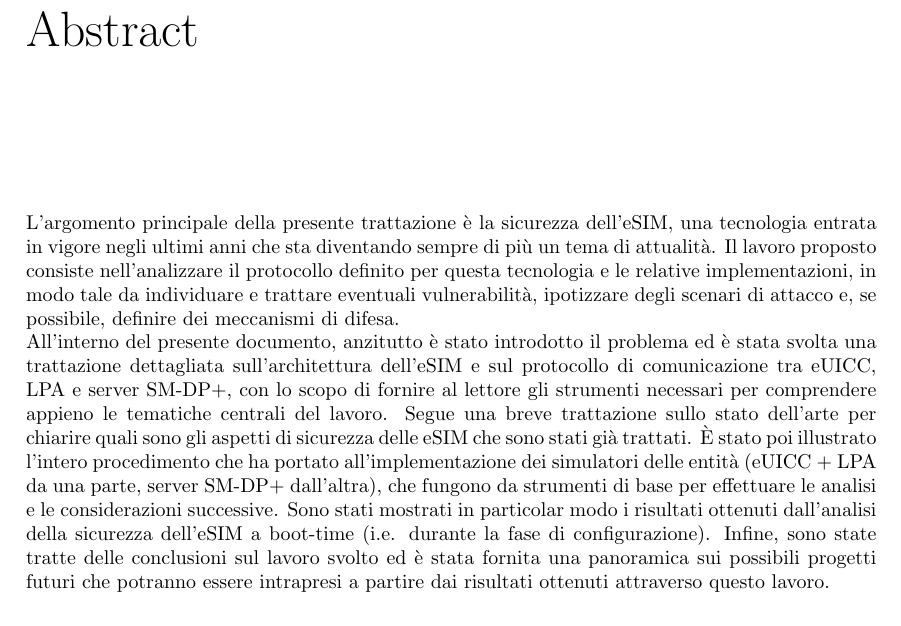
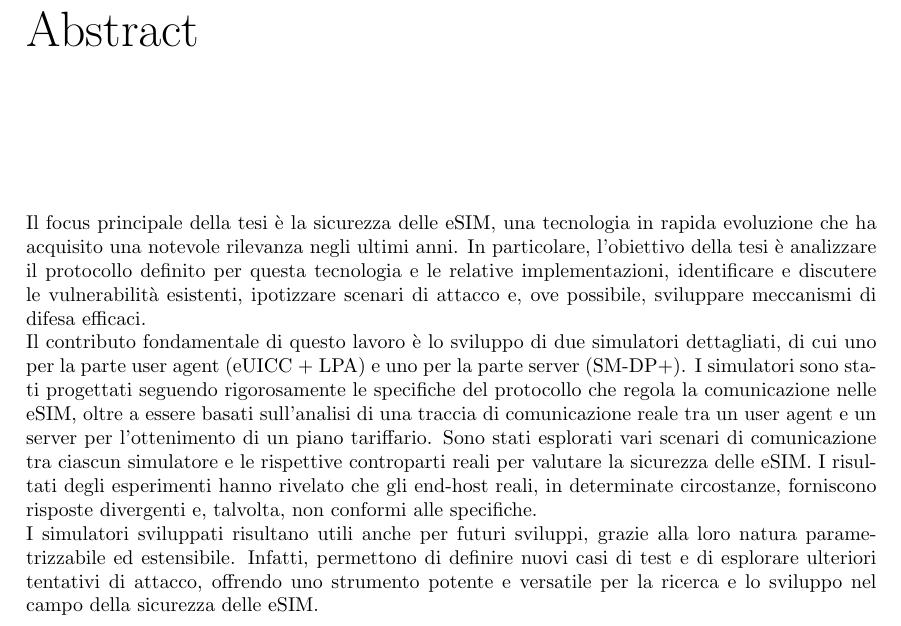
Before and after one commit to Fanfarillo/tesi-eSIM, a LaTeX book (utilities/latex-tesi/Tesi.tex): part of page 3 of 125, cut so that both start at the same text. Compiled offline with pdfLaTeX.

Commit message:
Per la tesi: ALEA IACTA EST

```diff
--- a/utilities/latex-tesi/Tesi.tex
+++ b/utilities/latex-tesi/Tesi.tex
@@ -44,8 +44,9 @@
 \end{flushright}
 
 \chapter*{Abstract}
-L'argomento principale della presente trattazione è la sicurezza dell'eSIM, una tecnologia entrata in vigore negli ultimi anni che sta diventando sempre di più un tema di attualità. Il lavoro proposto consiste nell'analizzare il protocollo definito per questa tecnologia e le relative implementazioni, in modo tale da individuare e trattare eventuali vulnerabilità, ipotizzare degli scenari di attacco e, se possibile, definire dei meccanismi di difesa.\\
-All'interno del presente documento, anzitutto è stato introdotto il problema ed è stata svolta una trattazione dettagliata sull'architettura dell'eSIM e sul protocollo di comunicazione tra eUICC, LPA e server SM-DP+, con lo scopo di fornire al lettore gli strumenti necessari per comprendere appieno le tematiche centrali del lavoro. Segue una breve trattazione sullo stato dell'arte per chiarire quali sono gli aspetti di sicurezza delle eSIM che sono stati già trattati. È stato poi illustrato l'intero procedimento che ha portato all'implementazione dei simulatori delle entità (eUICC + LPA da una parte, server SM-DP+ dall'altra), che fungono da strumenti di base per effettuare le analisi e le considerazioni successive. Sono stati mostrati in particolar modo i risultati ottenuti dall'analisi della sicurezza dell'eSIM a boot-time (i.e. durante la fase di configurazione). Infine, sono state tratte delle conclusioni sul lavoro svolto ed è stata fornita una panoramica sui possibili progetti futuri che potranno essere intrapresi a partire dai risultati ottenuti attraverso questo lavoro.
+Il focus principale della tesi è la sicurezza delle eSIM, una tecnologia in rapida evoluzione che ha acquisito una notevole rilevanza negli ultimi anni. In particolare, l'obiettivo della tesi è analizzare il protocollo definito per questa tecnologia e le relative implementazioni, identificare e discutere le vulnerabilità esistenti, ipotizzare scenari di attacco e, ove possibile, sviluppare meccanismi di difesa efficaci.\\
+Il contributo fondamentale di questo lavoro è lo sviluppo di due simulatori dettagliati, di cui uno per la parte user agent (eUICC + LPA) e uno per la parte server (SM-DP+). I simulatori sono stati progettati seguendo rigorosamente le specifiche del protocollo che regola la comunicazione nelle eSIM, oltre a essere basati sull'analisi di una traccia di comunicazione reale tra un user agent e un server per l'ottenimento di un piano tariffario. Sono stati esplorati vari scenari di comunicazione tra ciascun simulatore e le rispettive controparti reali per valutare la sicurezza delle eSIM. I risultati degli esperimenti hanno rivelato che gli end-host reali, in determinate circostanze, forniscono risposte divergenti e, talvolta, non conformi alle specifiche.\\
+I simulatori sviluppati risultano utili anche per futuri sviluppi, grazie alla loro natura parametrizzabile ed estensibile. Infatti, permettono di definire nuovi casi di test e di esplorare ulteriori tentativi di attacco, offrendo uno strumento potente e versatile per la ricerca e lo sviluppo nel campo della sicurezza delle eSIM.
 
 \tableofcontents
 \listoffigures
```
Also changed, not shown: 3 other files.
